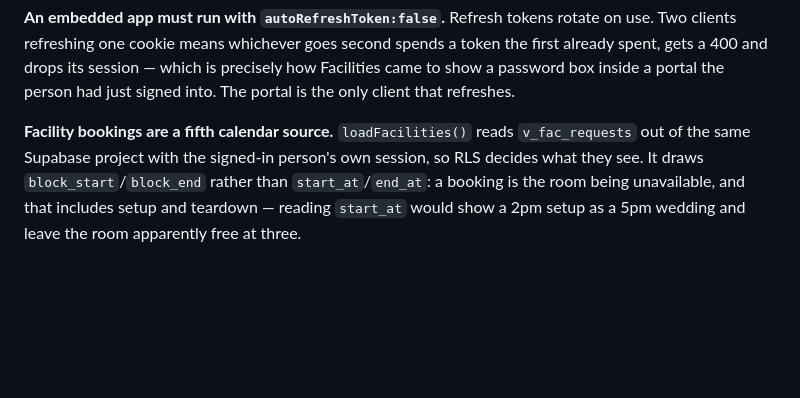
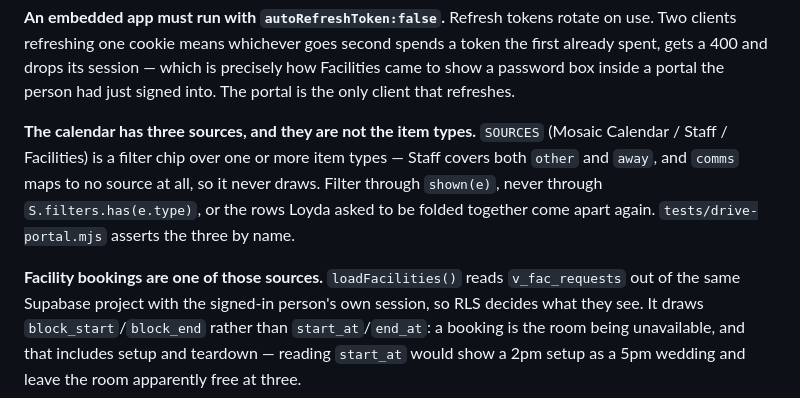
Before and after one commit to mosaiclosangeles/mosaicportal, a Markdown page: CLAUDE.md, the part around the change. GitHub-like rendering; blank space fills up the shorter version.

Commit message:
Note the three calendar sources in CLAUDE.md
It still said facility bookings were "a fifth calendar source", and said
nothing about filtering through shown() — which is the one way to undo the
fold by accident.

Co-Authored-By: Claude Opus 5 <noreply@anthropic.com>
Claude-Session: https://claude.ai/code/session_01MVByj91u3gjkQjRZ3Rqg7Y

```diff
--- a/CLAUDE.md
+++ b/CLAUDE.md
@@ -49,7 +49,14 @@ spends a token the first already spent, gets a 400 and drops its session —
 which is precisely how Facilities came to show a password box inside a portal
 the person had just signed into. The portal is the only client that refreshes.
 
-**Facility bookings are a fifth calendar source.** `loadFacilities()` reads
+**The calendar has three sources, and they are not the item types.**
+`SOURCES` (Mosaic Calendar / Staff / Facilities) is a filter chip over one or
+more item types — Staff covers both `other` and `away`, and `comms` maps to no
+source at all, so it never draws. Filter through `shown(e)`, never through
+`S.filters.has(e.type)`, or the rows Loyda asked to be folded together come
+apart again. `tests/drive-portal.mjs` asserts the three by name.
+
+**Facility bookings are one of those sources.** `loadFacilities()` reads
 `v_fac_requests` out of the same Supabase project with the signed-in person's
 own session, so RLS decides what they see. It draws `block_start`/`block_end`
 rather than `start_at`/`end_at`: a booking is the room being unavailable, and
```
